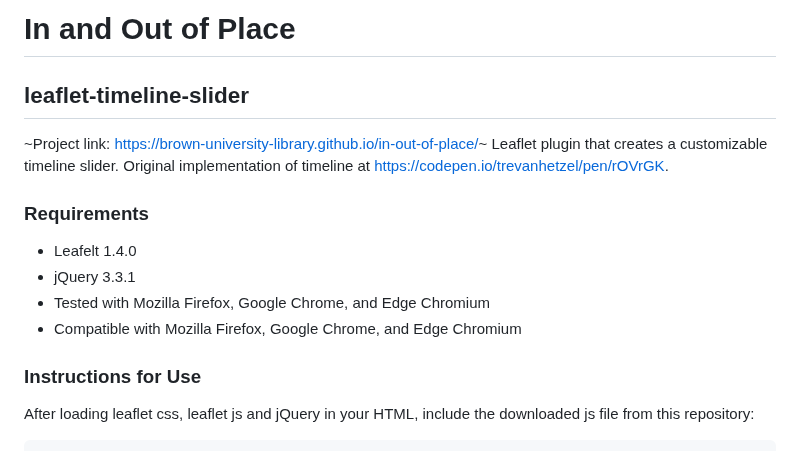
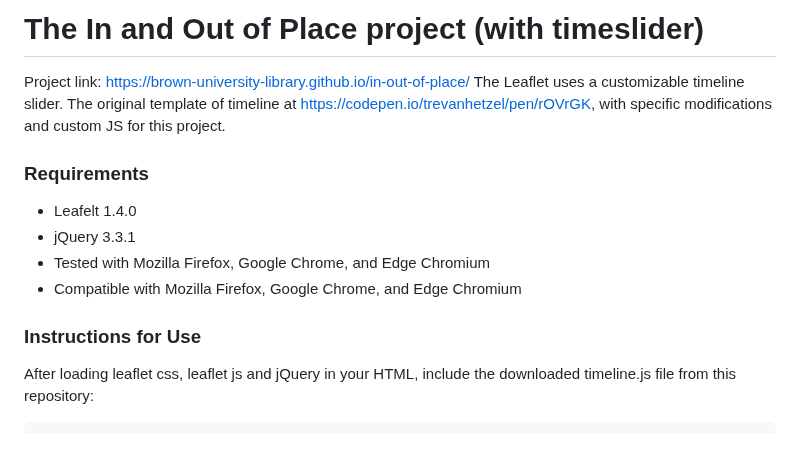
Before and after one commit to Brown-University-Library/ioop, a Markdown page: README.md, the part around one of its changes. Rendered like a GitHub page.

````diff
--- a/README.md
+++ b/README.md
@@ -1,8 +1,6 @@
-# In and Out of Place
-## leaflet-timeline-slider
-~Project link: https://brown-university-library.github.io/in-out-of-place/~
-Leaflet plugin that creates a customizable timeline slider.
-Original implementation of timeline at https://codepen.io/trevanhetzel/pen/rOVrGK.
+# The In and Out of Place project (with timeslider)
+Project link: https://brown-university-library.github.io/in-out-of-place/
+The Leaflet uses a customizable timeline slider. The original template of timeline at https://codepen.io/trevanhetzel/pen/rOVrGK, with specific modifications and custom JS for this project.
 
 ### Requirements
 - Leafelt 1.4.0
@@ -11,5 +9,5 @@ Original implementation of timeline at https://codepen.io/trevanhetzel/pen/rOVrG
 - Compatible with Mozilla Firefox, Google Chrome, and Edge Chromium
 
 ### Instructions for Use
-After loading leaflet css, leaflet js and jQuery in your HTML, include the downloaded js file from this repository:
+After loading leaflet css, leaflet js and jQuery in your HTML, include the downloaded timeline.js file from this repository:
 ```
````
Also changed, not shown: other parts of README.md (+9 -50 lines).
